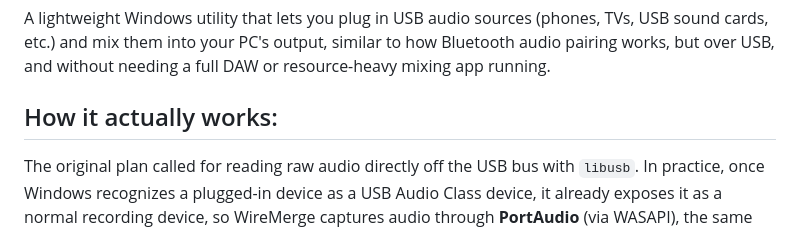
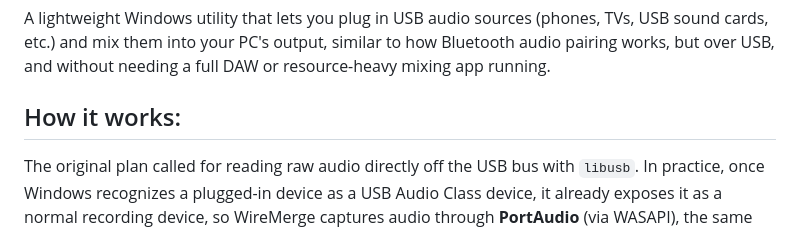
Before and after one commit to zerrinsiya/WireMerge, a Markdown page: README.md, the part around the change. Drawn GitHub-style.

```diff
--- a/README.md
+++ b/README.md
@@ -5,7 +5,7 @@ A lightweight Windows utility that lets you plug in USB audio sources
 similar to how Bluetooth audio pairing works, but over USB, and without
 needing a full DAW or resource-heavy mixing app running.
 
-## How it actually works:
+## How it works:
 
 The original plan called for reading raw audio directly off the USB bus
 with `libusb`. In practice, once Windows recognizes a plugged-in device as
```
